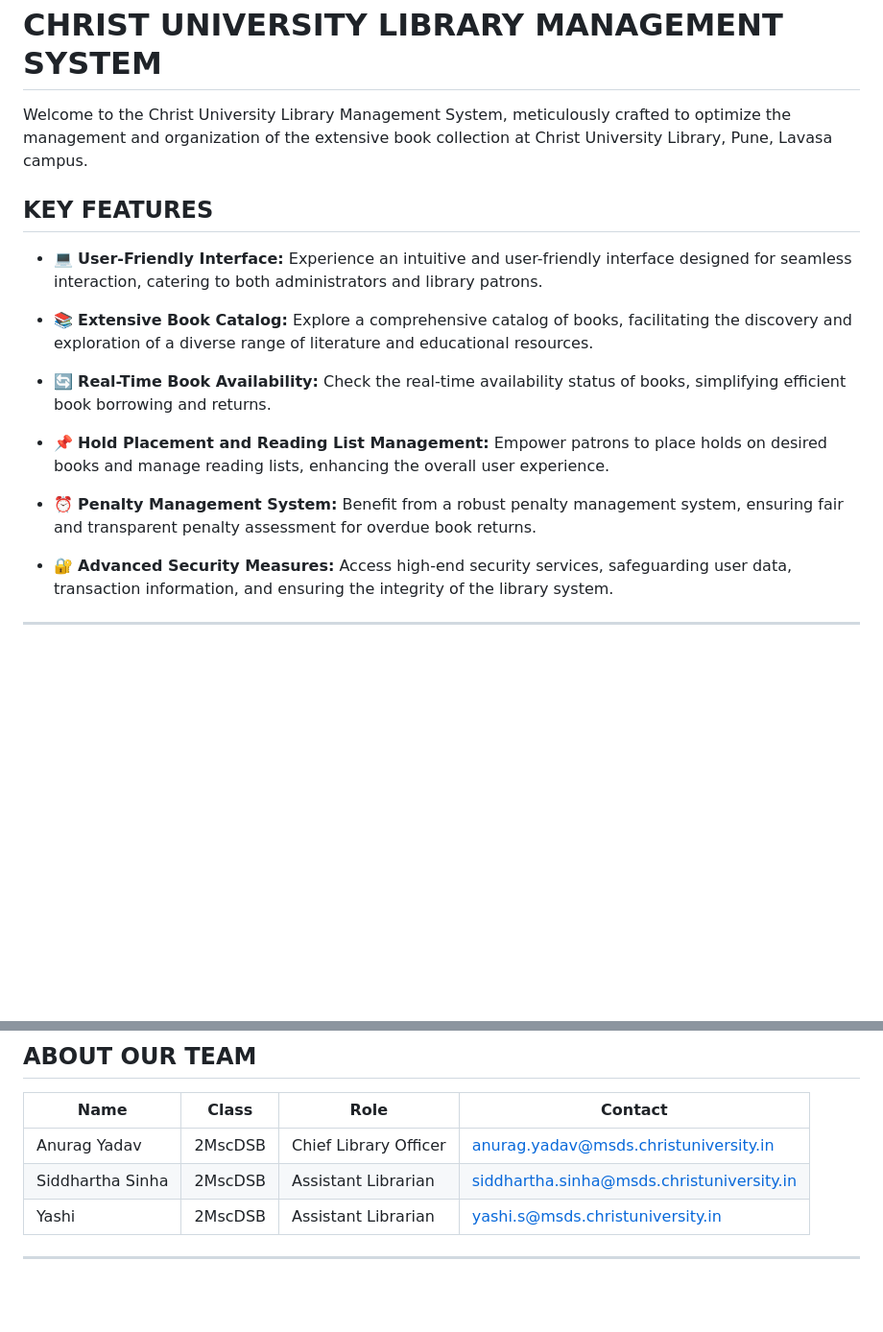
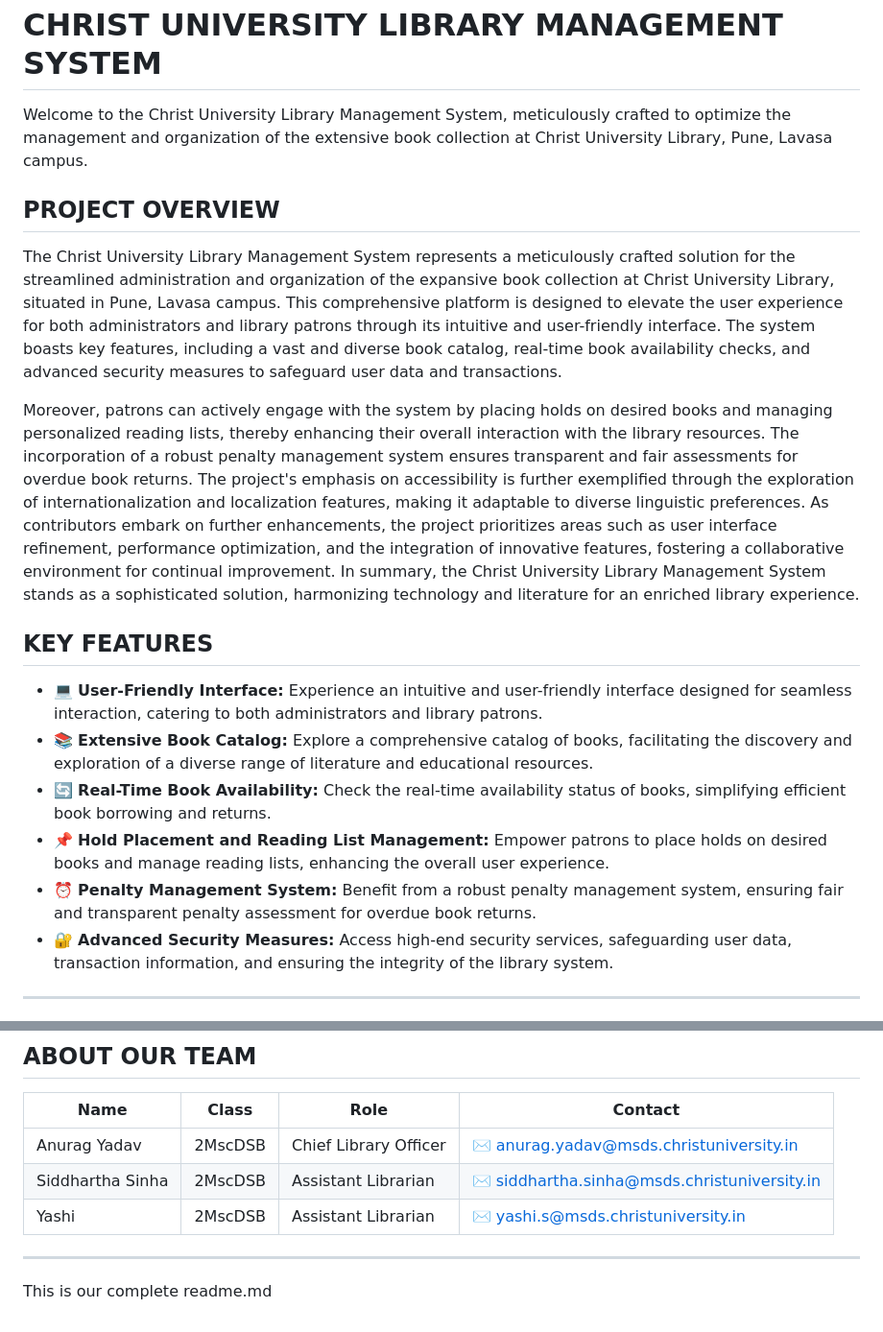
Before and after one commit to yashi7/Library-Management-System, a Markdown page: README.md, 2 parts joined by grey strips. Shown at 96% size. Rendered like a GitHub page; blank space fills up the shorter version.

```diff
--- a/README.md
+++ b/README.md
@@ -2,17 +2,17 @@
 
 Welcome to the Christ University Library Management System, meticulously crafted to optimize the management and organization of the extensive book collection at Christ University Library, Pune, Lavasa campus.
 
+## PROJECT OVERVIEW
+The Christ University Library Management System represents a meticulously crafted solution for the streamlined administration and organization of the expansive book collection at Christ University Library, situated in Pune, Lavasa campus. This comprehensive platform is designed to elevate the user experience for both administrators and library patrons through its intuitive and user-friendly interface. The system boasts key features, including a vast and diverse book catalog, real-time book availability checks, and advanced security measures to safeguard user data and transactions.
+
+Moreover, patrons can actively engage with the system by placing holds on desired books and managing personalized reading lists, thereby enhancing their overall interaction with the library resources. The incorporation of a robust penalty management system ensures transparent and fair assessments for overdue book returns. The project's emphasis on accessibility is further exemplified through the exploration of internationalization and localization features, making it adaptable to diverse linguistic preferences. As contributors embark on further enhancements, the project prioritizes areas such as user interface refinement, performance optimization, and the integration of innovative features, fostering a collaborative environment for continual improvement. In summary, the Christ University Library Management System stands as a sophisticated solution, harmonizing technology and literature for an enriched library experience.
+
 ## KEY FEATURES
 - 💻 **User-Friendly Interface:** Experience an intuitive and user-friendly interface designed for seamless interaction, catering to both administrators and library patrons.
-
 - 📚 **Extensive Book Catalog:** Explore a comprehensive catalog of books, facilitating the discovery and exploration of a diverse range of literature and educational resources.
-
 - 🔄 **Real-Time Book Availability:** Check the real-time availability status of books, simplifying efficient book borrowing and returns.
-
 - 📌 **Hold Placement and Reading List Management:** Empower patrons to place holds on desired books and manage reading lists, enhancing the overall user experience.
-
 - ⏰ **Penalty Management System:** Benefit from a robust penalty management system, ensuring fair and transparent penalty assessment for overdue book returns.
-
 - 🔐 **Advanced Security Measures:** Access high-end security services, safeguarding user data, transaction information, and ensuring the integrity of the library system.
 
 ---
@@ -114,8 +114,10 @@ We deeply appreciate your commitment to enhancing the Christ University Library
 
 | Name                | Class                       | Role                      | Contact                                                                                       |
 | ------------------- | --------------------------- | ------------------------- | --------------------------------------------------------------------------------------------- |
-| Anurag Yadav        | 2MscDSB                     | Chief Library Officer     | [anurag.yadav@msds.christuniversity.in](mailto:anurag.yadav@msds.christuniversity.in)         |
-| Siddhartha Sinha    | 2MscDSB                     | Assistant Librarian       | [siddhartha.sinha@msds.christuniversity.in](mailto:siddhartha.sinha@msds.christuniversity.in) |
-| Yashi               | 2MscDSB                     | Assistant Librarian       | [yashi.s@msds.christuniversity.in](mailto:team.member3@msds.christuniversity.in)              |
+| Anurag Yadav        | 2MscDSB                     | Chief Library Officer     | [✉️ anurag.yadav@msds.christuniversity.in](mailto:anurag.yadav@msds.christuniversity.in)         |
+| Siddhartha Sinha    | 2MscDSB                     | Assistant Librarian       | [✉️ siddhartha.sinha@msds.christuniversity.in](mailto:siddhartha.sinha@msds.christuniversity.in) |
+| Yashi               | 2MscDSB                     | Assistant Librarian       | [✉️ yashi.s@msds.christuniversity.in](mailto:team.member3@msds.christuniversity.in)              |
 
 ---
+
+This is our complete readme.md
```
